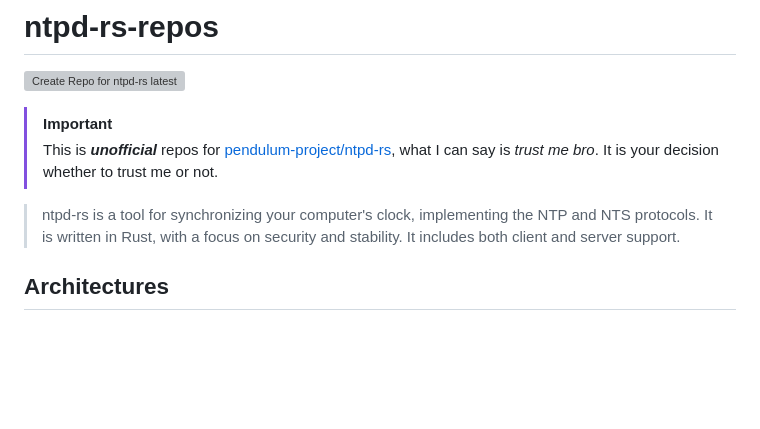
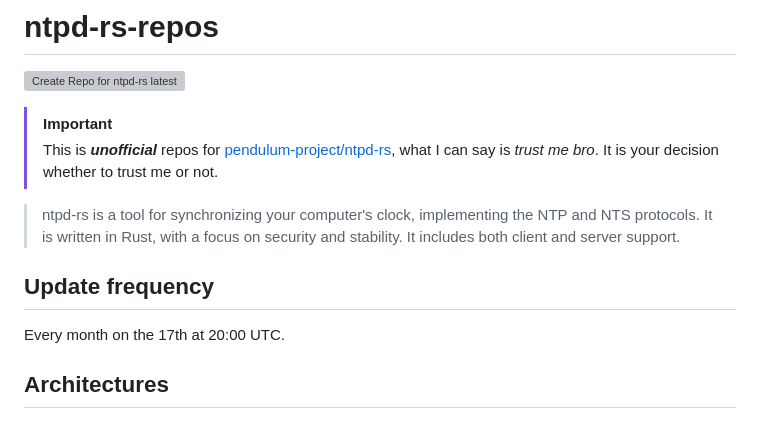
Before and after one commit to xlionjuan/ntpd-rs-repos, a Markdown page: README.md, the part around the change. GitHub-like rendering; blank space fills up the shorter version; grey boxes are pictures that could not be loaded.

Commit message:
docs: add update frequency section

```diff
--- a/README.md
+++ b/README.md
@@ -6,6 +6,10 @@
 > This is ***unofficial*** repos for [pendulum-project/ntpd-rs](https://github.com/pendulum-project/ntpd-rs), what I can say is *trust me bro*. It is your decision whether to trust me or not.
 
 > ntpd-rs is a tool for synchronizing your computer's clock, implementing the NTP and NTS protocols. It is written in Rust, with a focus on security and stability. It includes both client and server support.
+
+## Update frequency
+
+Every month on the 17th at 20:00 UTC.
 
 ## Architectures
 
```
